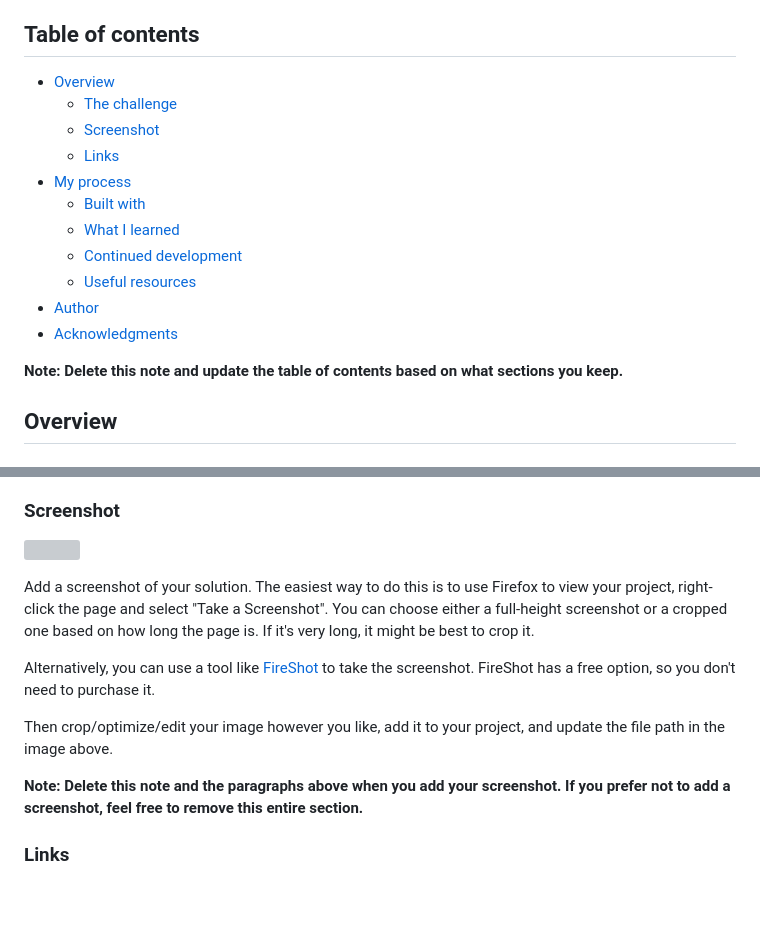
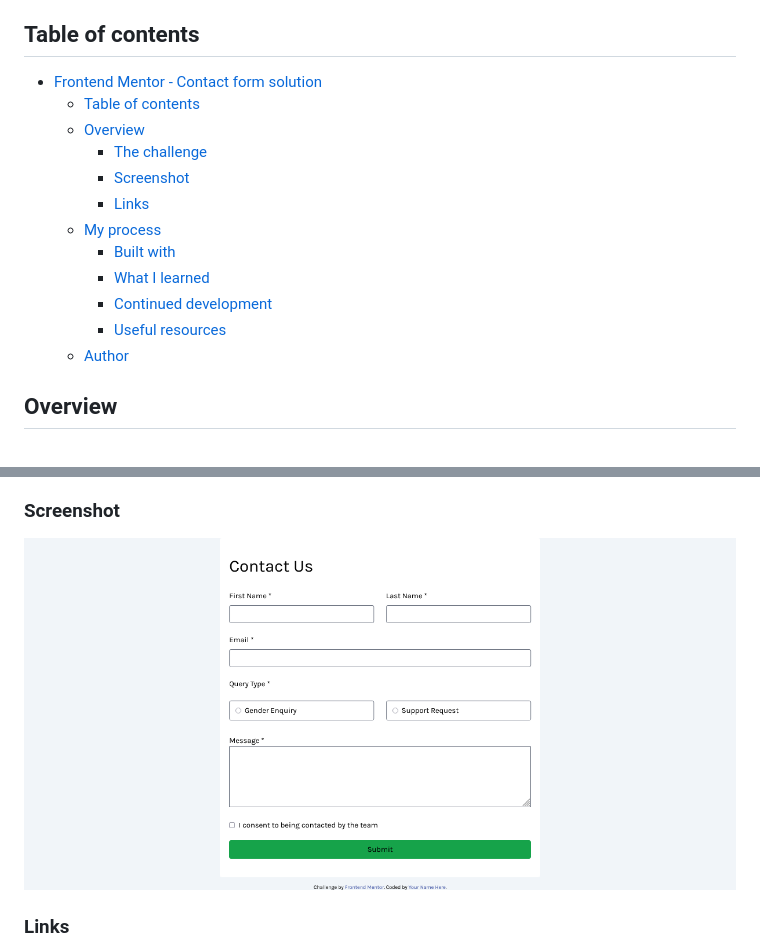
Before and after one commit to Desmends27/Contact-Form-main, a Markdown page: README-template.md, 2 parts joined by grey strips. Rendered like a GitHub page; pictures changed too: screenshot.png (added); blank space fills up the shorter version; grey boxes are pictures that could not be loaded.

```diff
--- a/README-template.md
+++ b/README-template.md
@@ -4,19 +4,18 @@ This is a solution to the [Contact form challenge on Frontend Mentor](https://ww
 
 ## Table of contents
 
-- [Overview](#overview)
-  - [The challenge](#the-challenge)
-  - [Screenshot](#screenshot)
-  - [Links](#links)
-- [My process](#my-process)
-  - [Built with](#built-with)
-  - [What I learned](#what-i-learned)
-  - [Continued development](#continued-development)
-  - [Useful resources](#useful-resources)
-- [Author](#author)
-- [Acknowledgments](#acknowledgments)
-
-**Note: Delete this note and update the table of contents based on what sections you keep.**
+- [Frontend Mentor - Contact form solution](#frontend-mentor---contact-form-solution)
+  - [Table of contents](#table-of-contents)
+  - [Overview](#overview)
+    - [The challenge](#the-challenge)
+    - [Screenshot](#screenshot)
+    - [Links](#links)
+  - [My process](#my-process)
+    - [Built with](#built-with)
+    - [What I learned](#what-i-learned)
+    - [Continued development](#continued-development)
+    - [Useful resources](#useful-resources)
+  - [Author](#author)
 
 ## Overview
 
@@ -35,15 +34,9 @@ Users should be able to:
 
 ### Screenshot
 
-![](./screenshot.jpg)
+![](./screenshot.png)
 
-Add a screenshot of your solution. The easiest way to do this is to use Firefox to view your project, right-click the page and select "Take a Screenshot". You can choose either a full-height screenshot or a cropped one based on how long the page is. If it's very long, it might be best to crop it.
 
-Alternatively, you can use a tool like [FireShot](https://getfireshot.com/) to take the screenshot. FireShot has a free option, so you don't need to purchase it.
-
-Then crop/optimize/edit your image however you like, add it to your project, and update the file path in the image above.
-
-**Note: Delete this note and the paragraphs above when you add your screenshot. If you prefer not to add a screenshot, feel free to remove this entire section.**
 
 ### Links
 
```
Also changed, not shown: other parts of README-template.md (+11 -40 lines), 1 other file.
